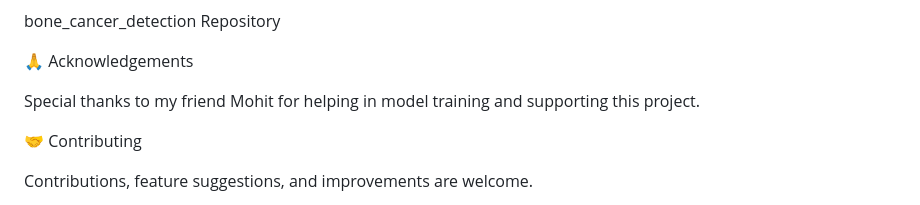
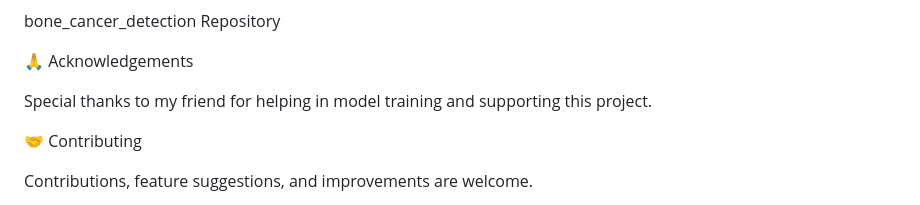
Before and after one commit to Prachipandey28/bone_cancer_detection, a Markdown page: README.md, the part around the change. Rendered like a GitHub page.

```diff
--- a/README.md
+++ b/README.md
@@ -174,7 +174,7 @@ bone_cancer_detection Repository
 
 🙏 Acknowledgements
 
-Special thanks to my friend Mohit for helping in model training and supporting this project.
+Special thanks to my friend  for helping in model training and supporting this project.
 
 🤝 Contributing
 
```
